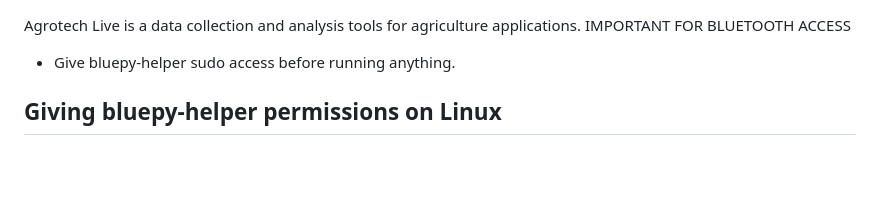
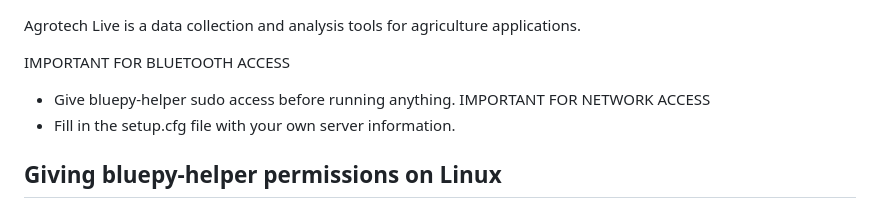
Before and after one commit to itstaylorham/AGT, a Markdown page: README.md, the part around the change. Rendered like a GitHub page; blank space fills up the shorter version.

Commit message:
notice for network access

```diff
--- a/README.md
+++ b/README.md
@@ -1,6 +1,9 @@
 Agrotech Live is a data collection and analysis tools for agriculture applications.
+
 IMPORTANT FOR BLUETOOTH ACCESS
 - Give bluepy-helper sudo access before running anything.
+IMPORTANT FOR NETWORK ACCESS
+- Fill in the setup.cfg file with your own server information.
 
 ## Giving bluepy-helper permissions on Linux
 
```
